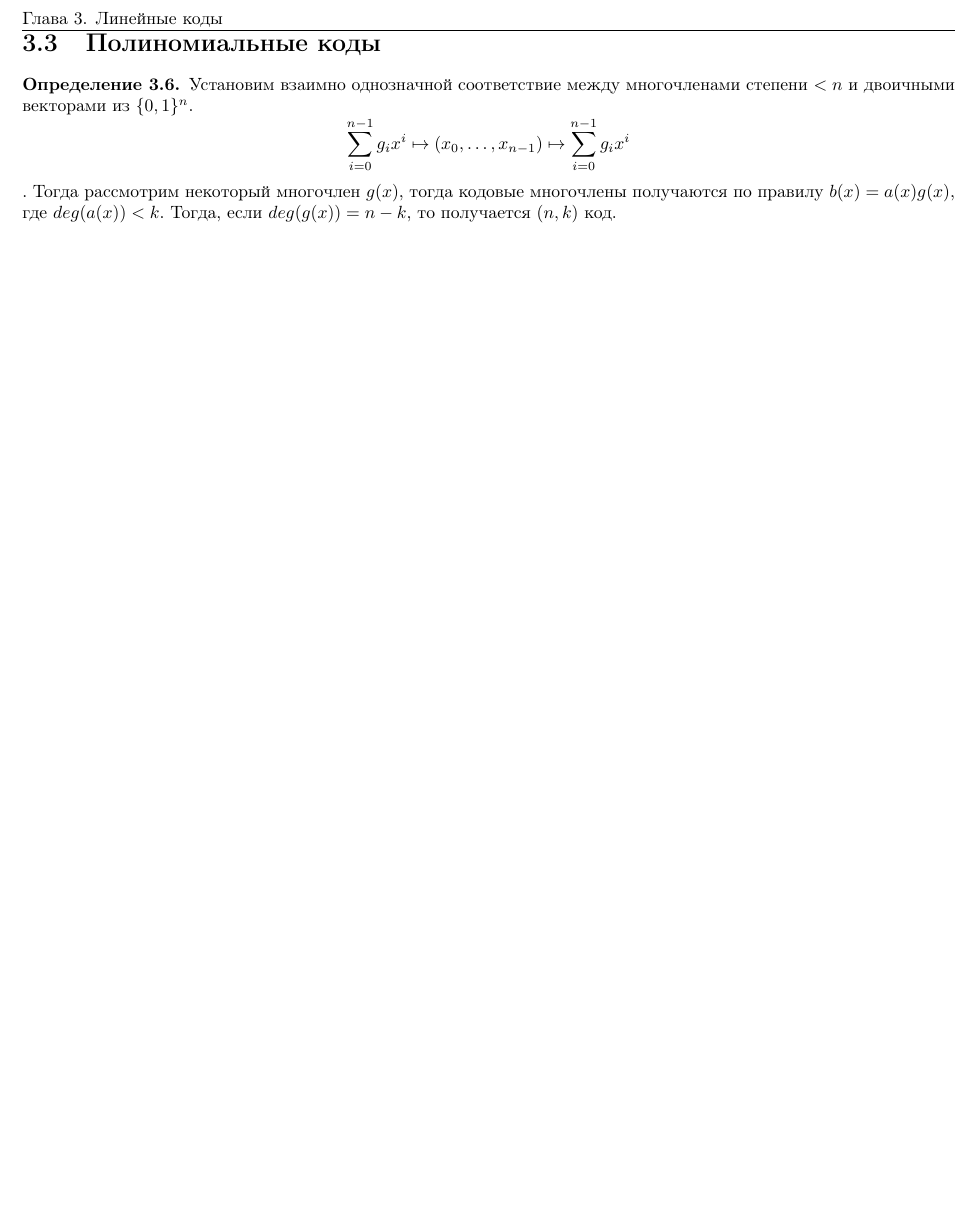
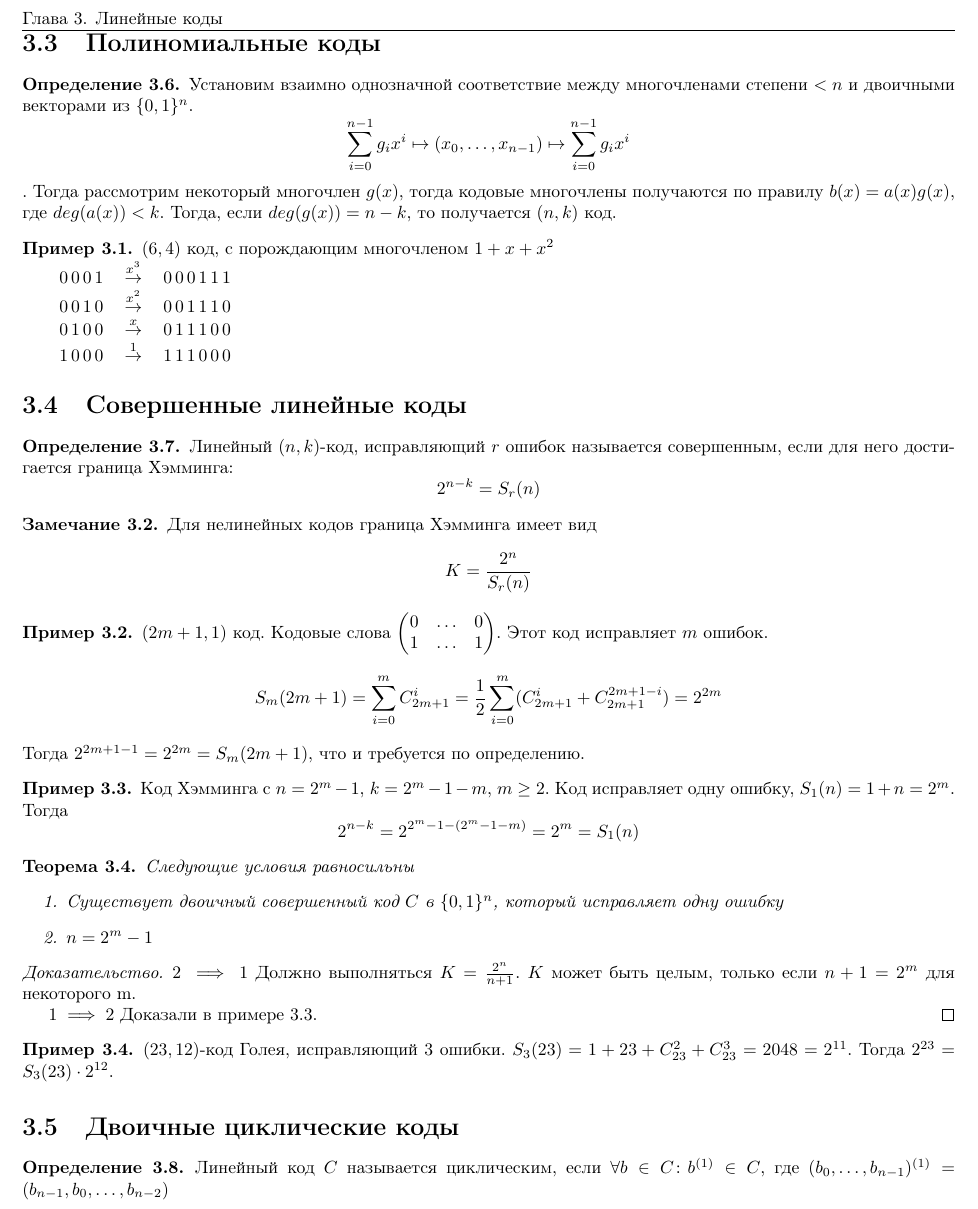
Before and after one commit to tunyash/cryptography_notes, a LaTeX book (main.tex, which reads chapters/linear.tex): part of page 12 of 12, cut so that both start at the same text, the shorter picture padded with empty space. Compiled offline with pdfLaTeX.

Commit message:
added perfect codes

```diff
--- a/chapters/linear.tex
+++ b/chapters/linear.tex
@@ -196,3 +196,71 @@ $$\sum\limits_{i=0}^{n-1} g_i x^i \mapsto (x_0, \ldots, x_{n-1})
 получаются по правилу $b(x) = a(x) g(x)$, где $deg(a(x)) < k$. Тогда,
 если $deg(g(x)) = n-k$, то получается $(n,k)$ код.
 \end{definition}
+
+\begin{example}
+ $(6,4)$ код, с порождающим многочленом $1 + x + x^2$
+
+ \begin{tabular}{ccc}
+  $0 \, 0 \, 0 \, 1$ & $\overset{x^3}{\to}$ & $0 \, 0 \, 0 \, 1 \, 1 \, 1$ \\
+  $0 \, 0 \, 1 \, 0$ & $\overset{x^2}{\to}$ & $0 \, 0 \, 1 \, 1 \, 1 \, 0$ \\
+  $0 \, 1 \, 0 \, 0$ & $\overset{x}{\to}$ & $0 \, 1 \, 1 \, 1 \, 0 \, 0$ \\
+  $1 \, 0 \, 0 \, 0$ & $\overset{1}{\to}$ & $1 \, 1 \, 1 \, 0 \, 0 \, 0$ \\
+ \end{tabular}
+\end{example}
+
+\section{Совершенные линейные коды}
+
+\begin{definition}
+Линейный $(n,k)$-код, исправляющий $r$ ошибок называется совершенным, если для него
+достигается граница Хэмминга:
+$$2^{n-k} = S_r(n)$$
+\end{definition}
+
+\begin{remark}
+Для нелинейных кодов граница Хэмминга имеет вид
+$$K = {2^n \over S_r(n)}$$
+\end{remark}
+
+\begin{example}
+$(2m+1,1)$ код. Кодовые слова $\begin{pmatrix} 0 & \ldots & 0 \\ 1 & \ldots & 1 \end{pmatrix}$.
+Этот код исправляет $m$ ошибок.
+$$S_m(2m+1) = \sum\limits_{i=0}^{m} C_{2m+1}^i =
+{1 \over 2} \sum\limits_{i=0}^{m} (C_{2m+1}^i + C_{2m+1}^{2m+1-i}) = 2^{2m}$$
+Тогда $2^{2m+1 - 1} = 2^{2m} = S_m(2m+1)$, что и требуется по определению.
+\end{example}
+
+\begin{example}
+\label{perfect_hamming}
+Код Хэмминга с $n = 2^m - 1$, $k = 2^m - 1 - m$, $m \ge 2$. Код исправляет одну ошибку,
+$S_1(n) = 1 + n = 2^m$. Тогда
+$$2^{n-k} = 2^{2^m - 1 - (2^m - 1 - m)} = 2^m = S_1(n)$$
+\end{example}
+
+\begin{theorem}
+Cледующие условия равносильны
+\begin{enumerate}
+\item Существует двоичный совершенный код $C$ в $\tw^{n}$, который исправляет
+одну ошибку
+\item $n = 2^m - 1$
+\end{enumerate}
+\end{theorem}
+
+\begin{proof}
+$2 \implies 1$
+Должно выполняться $K = {2^n \over n+1}$. $K$ может быть целым, только если
+$n+1 = 2^m$ для некоторого m.
+
+$1 \implies 2$ Доказали в примере \ref{perfect_hamming}.
+\end{proof}
+
+\begin{example}
+$(23,12)$-код Голея, исправляющий $3$ ошибки. $S_3(23) = 1 + 23 + C_{23}^2 + C_{23}^3
+= 2048 = 2^{11}$. Тогда $2^{23} = S_3(23) \cdot 2^{12}$.
+\end{example}
+
+\section{Двоичные циклические коды}
+
+\begin{definition}
+Линейный код $C$ называется циклическим, если $\forall b \in C \colon b^{(1)} \in C$,
+где $(b_0, \ldots, b_{n-1})^{(1)} = (b_{n-1}, b_0, \ldots, b_{n-2})$
+\end{definition}
```
Also changed, not shown: notes.pdf.
